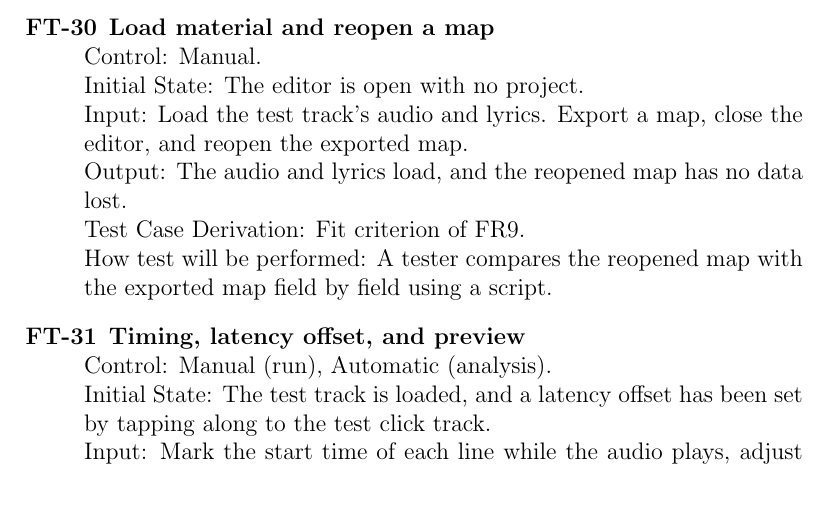
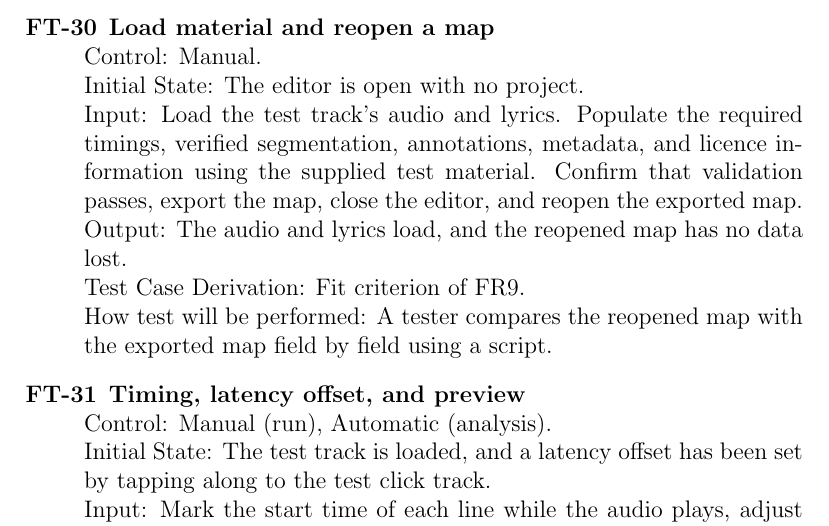
Before and after one commit to rhea333/LingoLyrics, a LaTeX document (docs/VnVPlan/VnVPlan.tex): part of page 26 of 44, cut so that both start at the same text, the shorter picture padded with empty space. Compiled offline with pdfLaTeX; a LaTeX package or settings file that is missing is left out.

Commit message:
FT-30 edits

```diff
--- a/docs/VnVPlan/VnVPlan.tex
+++ b/docs/VnVPlan/VnVPlan.tex
@@ -870,8 +870,10 @@ requirements (FR9 to FR14, HS9, IN4 to IN7, LG1, AU2, OE3).
 \item[\tid{FT-30}] \textbf{Load material and reopen a map}\\
 Control: Manual.\\
 Initial State: The editor is open with no project.\\
-Input: Load the test track's audio and lyrics. Export a map, close the editor,
-and reopen the exported map.\\
+Input: Load the test track's audio and lyrics. Populate the required
+timings, verified segmentation, annotations, metadata, and licence
+information using the supplied test material. Confirm that validation
+passes, export the map, close the editor, and reopen the exported map.\\
 Output: The audio and lyrics load, and the reopened map has no data lost.\\
 Test Case Derivation: Fit criterion of FR9.\\
 How test will be performed: A tester compares the reopened map with the exported
```
